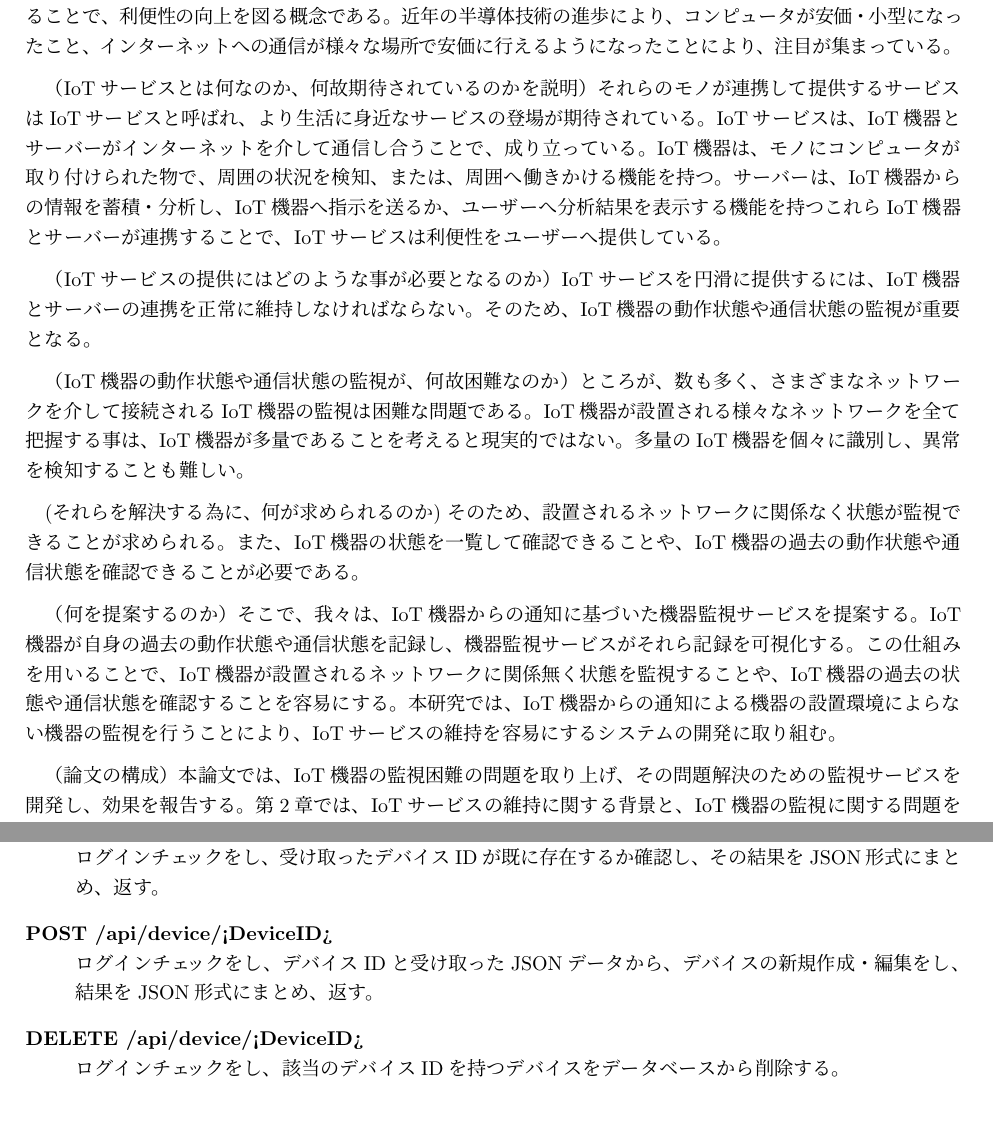
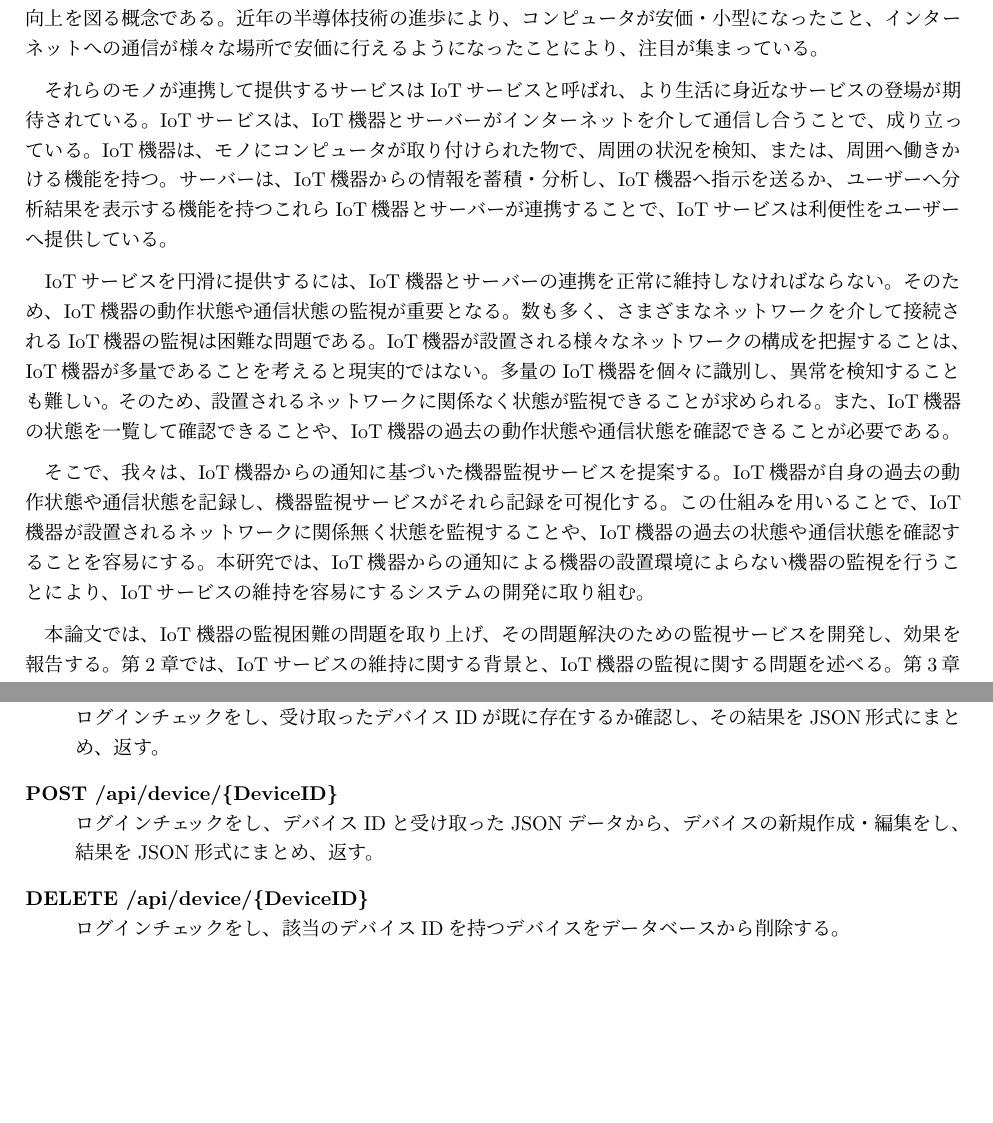
Before and after one commit to miyasakakoki/MasterThesis, a LaTeX thesis (thesis.tex, which reads implementation.tex, introduction.tex): two parts of pages 4 and 11 of 15, joined at a grey line, cut so that both start at the same text, the shorter picture padded with empty space. Compiled offline with pLaTeX and dvipdfmx.

Commit message:
細かい部分を修正

```diff
--- a/implementation.tex
+++ b/implementation.tex
@@ -94,9 +94,9 @@ URLの設計として次のようになっている。
 		ログインチェックをし、ランダムにデバイスIDを生成し、JSON形式にまとめたものを返す。
 	\item[POST /api/deviceID]\mbox{}\\
 		ログインチェックをし、受け取ったデバイスIDが既に存在するか確認し、その結果をJSON形式にまとめ、返す。
-	\item[POST /api/device/<DeviceID>]\mbox{}\\
+	\item[POST /api/device/\{DeviceID\}]\mbox{}\\
 		ログインチェックをし、デバイスIDと受け取ったJSONデータから、デバイスの新規作成・編集をし、結果をJSON形式にまとめ、返す。
-	\item[DELETE /api/device/<DeviceID>]\mbox{}\\
+	\item[DELETE /api/device/\{DeviceID\}]\mbox{}\\
 		ログインチェックをし、該当のデバイスIDを持つデバイスをデータベースから削除する。
 \end{description}
 
--- a/introduction.tex
+++ b/introduction.tex
@@ -1,11 +1,11 @@
 
-(IoTとは何なのか)
+%(IoTとは何なのか)
 近年、IoTが注目を集めている。
 IoTとは、コンピュータをさまざまなモノに取り付けることで、利便性の向上を図る概念である。
 近年の半導体技術の進歩により、コンピュータが安価・小型になったこと、インターネットへの通信が様々な場所で安価に行えるようになったことにより、注目が集まっている。
 \medskip
 
-（IoTサービスとは何なのか、何故期待されているのかを説明）
+%（IoTサービスとは何なのか、何故期待されているのかを説明）
 それらのモノが連携して提供するサービスはIoTサービスと呼ばれ、より生活に身近なサービスの登場が期待されている。
 IoTサービスは、IoT機器とサーバーがインターネットを介して通信し合うことで、成り立っている。
 IoT機器は、モノにコンピュータが取り付けられた物で、周囲の状況を検知、または、周囲へ働きかける機能を持つ。
@@ -13,30 +13,26 @@ IoT機器は、モノにコンピュータが取り付けられた物で、周
 これらIoT機器とサーバーが連携することで、IoTサービスは利便性をユーザーへ提供している。
 \medskip
 
-（IoTサービスの提供にはどのような事が必要となるのか）
+%（IoTサービスの提供にはどのような事が必要となるのか）
 IoTサービスを円滑に提供するには、IoT機器とサーバーの連携を正常に維持しなければならない。
 そのため、IoT機器の動作状態や通信状態の監視が重要となる。
-\medskip
-
-（IoT機器の動作状態や通信状態の監視が、何故困難なのか）
-ところが、数も多く、さまざまなネットワークを介して接続されるIoT機器の監視は困難な問題である。
-IoT機器が設置される様々なネットワークを全て把握する事は、IoT機器が多量であることを考えると現実的ではない。
+%（IoT機器の動作状態や通信状態の監視が、何故困難なのか）
+数も多く、さまざまなネットワークを介して接続されるIoT機器の監視は困難な問題である。
+IoT機器が設置される様々なネットワークの構成を把握することは、IoT機器が多量であることを考えると現実的ではない。
 多量のIoT機器を個々に識別し、異常を検知することも難しい。
-\medskip
-
-(それらを解決する為に、何が求められるのか)
+%(それらを解決する為に、何が求められるのか)
 そのため、設置されるネットワークに関係なく状態が監視できることが求められる。
 また、IoT機器の状態を一覧して確認できることや、IoT機器の過去の動作状態や通信状態を確認できることが必要である。
 \medskip
 
-（何を提案するのか）
+%（何を提案するのか）
 そこで、我々は、IoT機器からの通知に基づいた機器監視サービスを提案する。
 IoT機器が自身の過去の動作状態や通信状態を記録し、機器監視サービスがそれら記録を可視化する。
 この仕組みを用いることで、IoT機器が設置されるネットワークに関係無く状態を監視することや、IoT機器の過去の状態や通信状態を確認することを容易にする。
 本研究では、IoT機器からの通知による機器の設置環境によらない機器の監視を行うことにより、IoTサービスの維持を容易にするシステムの開発に取り組む。
 \medskip
 
-（論文の構成）
+%（論文の構成）
 本論文では、IoT機器の監視困難の問題を取り上げ、その問題解決のための監視サービスを開発し、効果を報告する。
 第2章では、IoTサービスの維持に関する背景と、IoT機器の監視に関する問題を述べる。
 第3章では、第2章で述べた問題を分析し、IoT機器監視サービスの機能要件について述べる。
```
Also changed, not shown: proposal.tex (+1 -1 lines), issue.tex (line endings or trailing spaces), thesis.pdf, implementation.tex (2 more changed lines).
